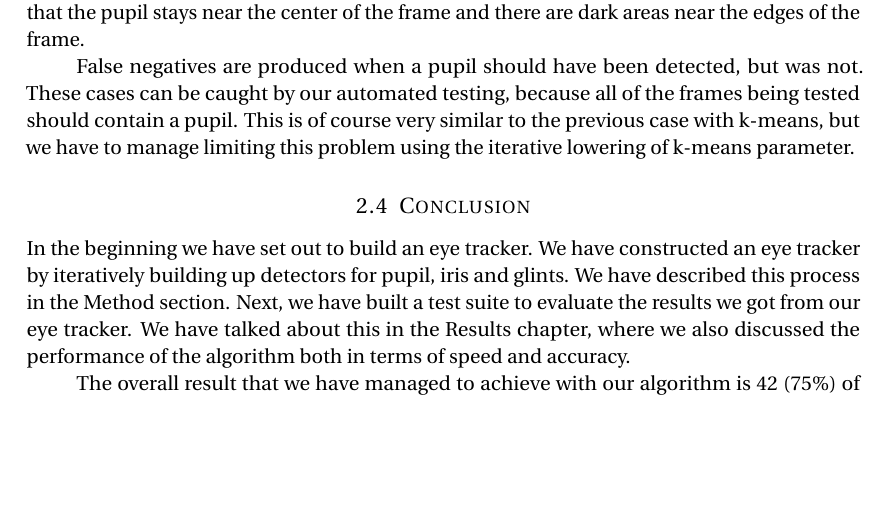
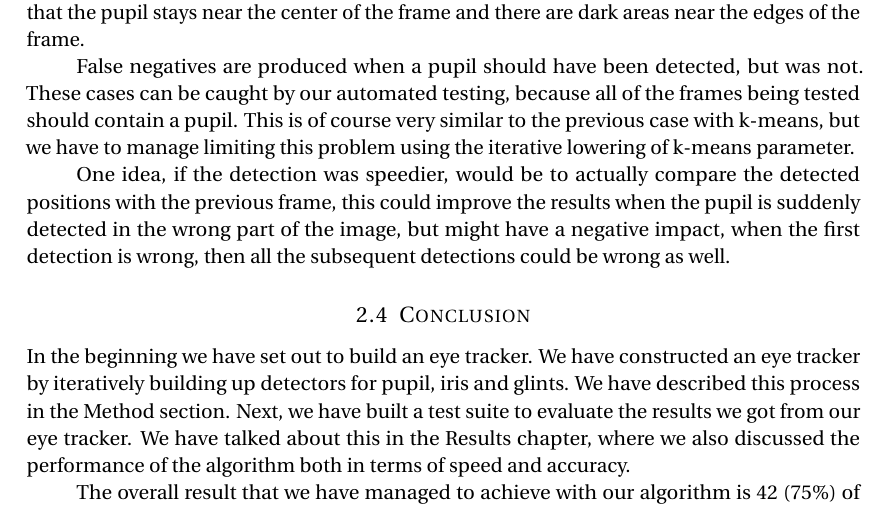
Before and after one commit to mirosval/SIGB3, a LaTeX document (Final Report/final report.tex, which reads Final Report/final/Eye-Tracker.tex): part of page 11 of 25, cut so that both start at the same text, the shorter picture padded with empty space. Compiled offline with pdfLaTeX.

Commit message:
add a paragraph to the eye tracker

```diff
--- a/Final Report/final/Eye-Tracker.tex
+++ b/Final Report/final/Eye-Tracker.tex
@@ -233,6 +233,8 @@ A solution we have tried to combat this problem is overlaying a transparent-to-w
 
 False negatives are produced when a pupil should have been detected, but was not. These cases can be caught by our automated testing, because all of the frames being tested should contain a pupil. This is of course very similar to the previous case with k-means, but we have to manage limiting this problem using the iterative lowering of k-means parameter.
 
+One idea, if the detection was speedier, would be to actually compare the detected positions with the previous frame, this could improve the results when the pupil is suddenly detected in the wrong part of the image, but might have a negative impact, when the first detection is wrong, then all the subsequent detections could be wrong as well.
+
 
 \subsection{Conclusion}
 In the beginning we have set out to build an eye tracker. We have constructed an eye tracker by iteratively building up detectors for pupil, iris and glints. We have described this process in the Method section. Next, we have built a test suite to evaluate the results we got from our eye tracker. We have talked about this in the Results chapter, where we also discussed the performance of the algorithm both in terms of speed and accuracy.
```
